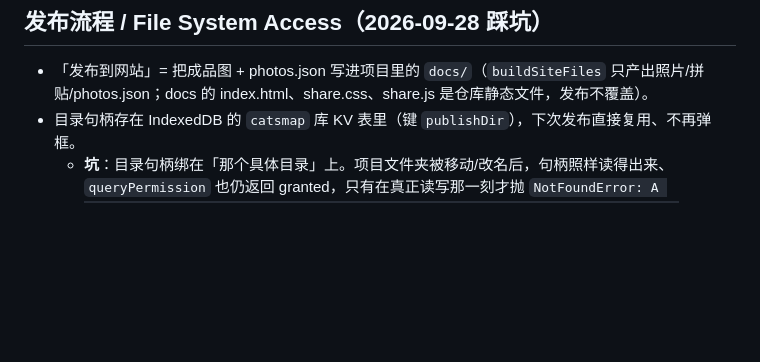
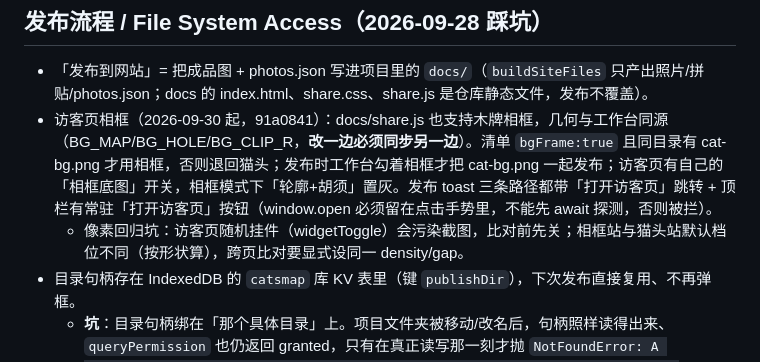
Before and after one commit to alphanoah/meowwall, a Markdown page: .workbuddy/memory/MEMORY.md, the part around the change. Drawn GitHub-style; blank space fills up the shorter version.

```diff
--- a/.workbuddy/memory/MEMORY.md
+++ b/.workbuddy/memory/MEMORY.md
@@ -21,6 +21,8 @@
 
 ## 发布流程 / File System Access（2026-09-28 踩坑）
 - 「发布到网站」= 把成品图 + photos.json 写进项目里的 `docs/`（`buildSiteFiles` 只产出照片/拼贴/photos.json；docs 的 index.html、share.css、share.js 是仓库静态文件，发布不覆盖）。
+- 访客页相框（2026-09-30 起，91a0841）：docs/share.js 也支持木牌相框，几何与工作台同源（BG_MAP/BG_HOLE/BG_CLIP_R，**改一边必须同步另一边**）。清单 `bgFrame:true` 且同目录有 cat-bg.png 才用相框，否则退回猫头；发布时工作台勾着相框才把 cat-bg.png 一起发布；访客页有自己的「相框底图」开关，相框模式下「轮廓+胡须」置灰。发布 toast 三条路径都带「打开访客页」跳转 + 顶栏有常驻「打开访客页」按钮（window.open 必须留在点击手势里，不能先 await 探测，否则被拦）。
+  - 像素回归坑：访客页随机挂件（widgetToggle）会污染截图，比对前先关；相框站与猫头站默认档位不同（按形状算），跨页比对要显式设同一 density/gap。
 - 目录句柄存在 IndexedDB 的 `catsmap` 库 KV 表里（键 `publishDir`），下次发布直接复用、不再弹框。
   - **坑**：目录句柄绑在「那个具体目录」上。项目文件夹被移动/改名后，句柄照样读得出来、`queryPermission` 也仍返回 granted，只有在真正读写那一刻才抛 `NotFoundError: A requested file or directory could not be found at the time an operation was processed.` → 表现为发布提示「写不进文件夹（…），已改成下载发布包」。项目 2026-09-28 从 Downloads/catsmap 挪到 Theo/meowwall 正因此中招。
   - 已在 29d1ad3 自愈：`dirUsable()`（只读探活 `values().next()`）在 `currentPubDir()` 里先探，死了就 `forgetPubDir()` 并重选（探活在用户手势内，弹框正常）；面板会写明「上次记下的项目文件夹已经找不到了」+ 按钮变「重新选文件夹并发布」。
```
Also changed, not shown: .workbuddy/memory/2026-09-30.md (+9 -0 lines).
